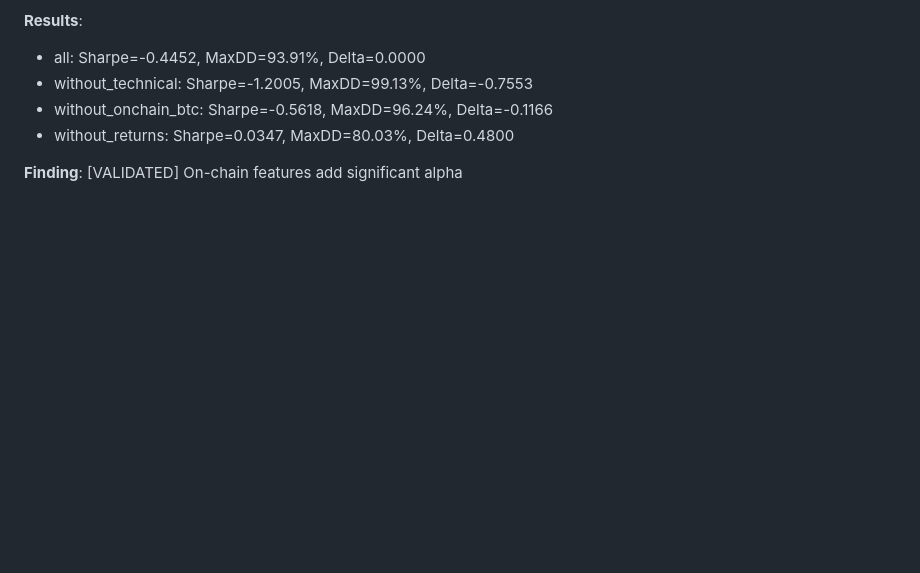
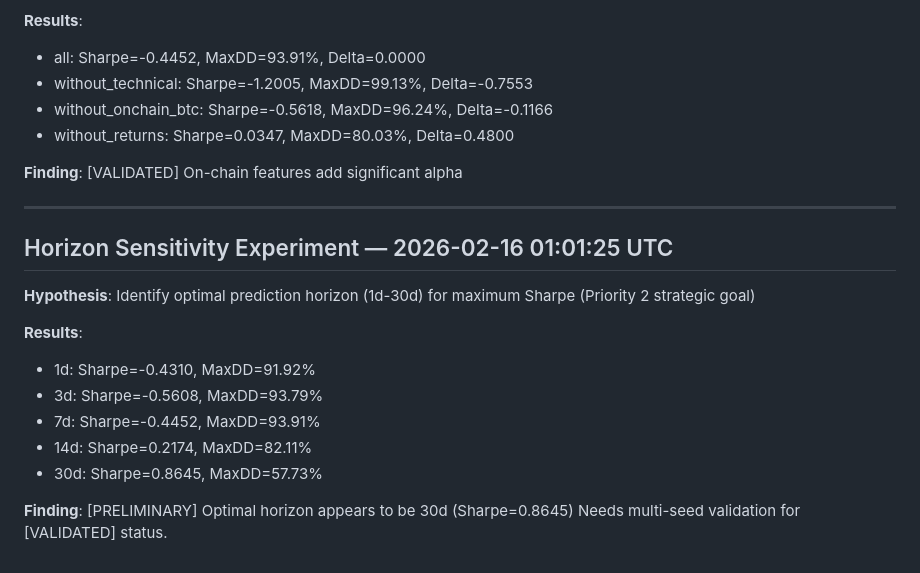
Before and after one commit to datadexer/sparky-ai, a Markdown page: roadmap/RESEARCH_LOG.md, the part around the change. GitHub-like rendering; blank space fills up the shorter version.

```diff
--- a/roadmap/RESEARCH_LOG.md
+++ b/roadmap/RESEARCH_LOG.md
@@ -177,3 +177,18 @@ These findings inform our hypotheses but must be independently validated.
 - without_returns: Sharpe=0.0347, MaxDD=80.03%, Delta=0.4800
 
 **Finding**: [VALIDATED] On-chain features add significant alpha
+
+---
+## Horizon Sensitivity Experiment — 2026-02-16 01:01:25 UTC
+
+**Hypothesis**: Identify optimal prediction horizon (1d-30d) for maximum Sharpe (Priority 2 strategic goal)
+
+**Results**:
+- 1d: Sharpe=-0.4310, MaxDD=91.92%
+- 3d: Sharpe=-0.5608, MaxDD=93.79%
+- 7d: Sharpe=-0.4452, MaxDD=93.91%
+- 14d: Sharpe=0.2174, MaxDD=82.11%
+- 30d: Sharpe=0.8645, MaxDD=57.73%
+
+**Finding**: [PRELIMINARY] Optimal horizon appears to be 30d (Sharpe=0.8645)
+Needs multi-seed validation for [VALIDATED] status.
```
Also changed, not shown: roadmap/CRITICAL_FINDINGS.md (added, +55 -0 lines).
